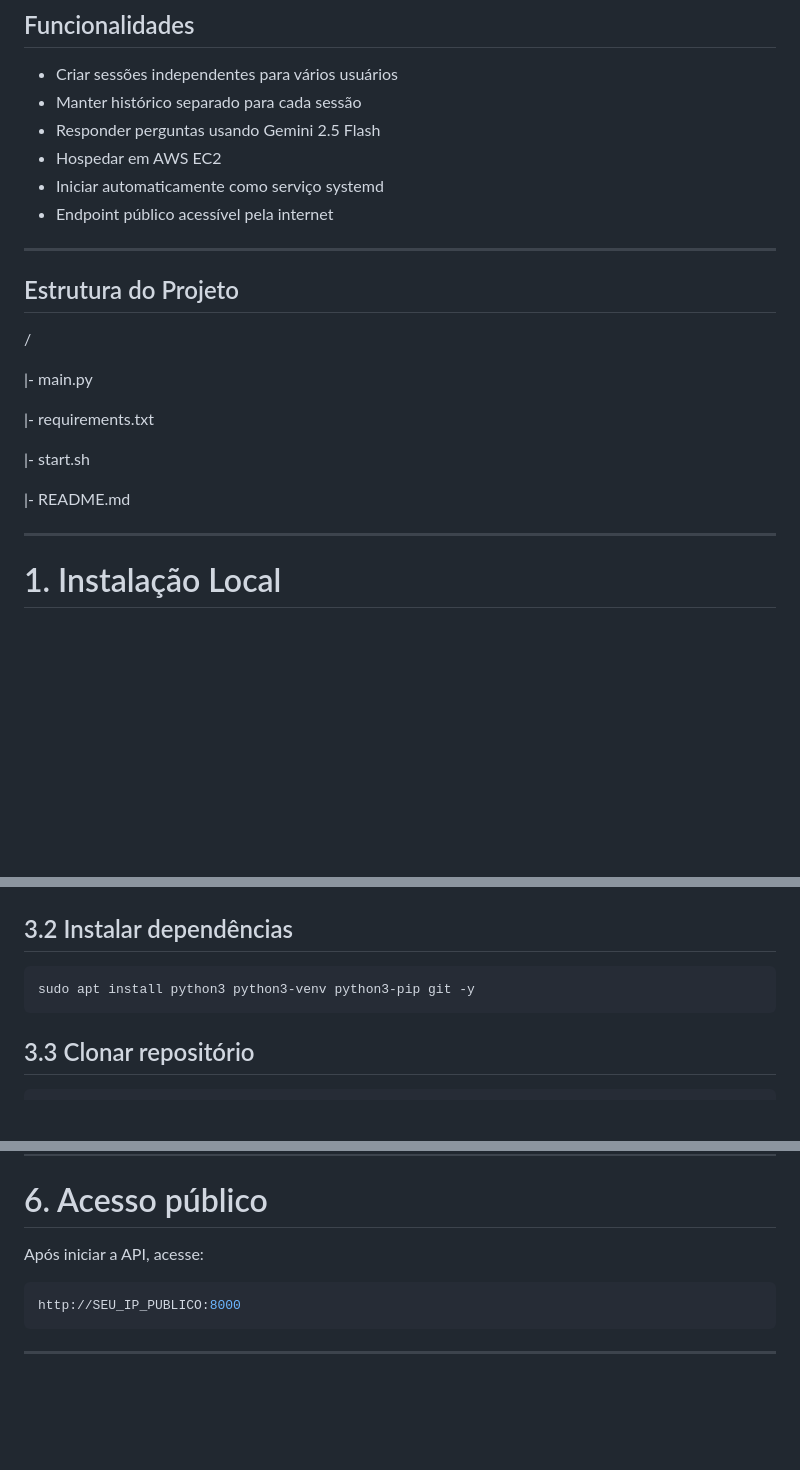
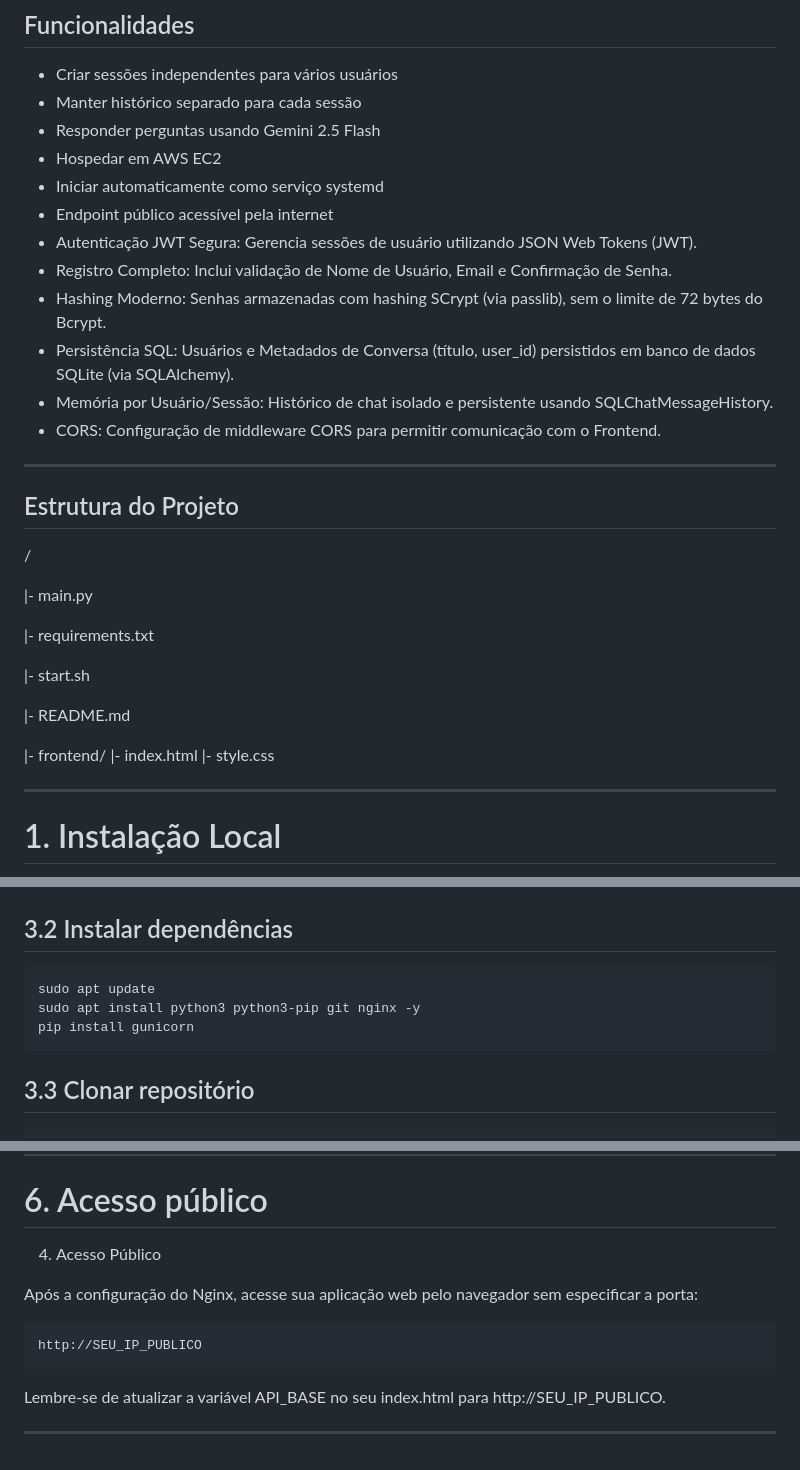
Before and after one commit to gabLCS/chatbot, a Markdown page: README.md, 3 parts joined by grey strips. Rendered like a GitHub page; blank space fills up the shorter version.

````diff
--- a/README.md
+++ b/README.md
@@ -19,6 +19,12 @@ O Gemini, por outro lado, oferece uma camada gratuita mais generosa, facilitando
 - Hospedar em AWS EC2
 - Iniciar automaticamente como serviço systemd
 - Endpoint público acessível pela internet
+- Autenticação JWT Segura: Gerencia sessões de usuário utilizando JSON Web Tokens (JWT).
+- Registro Completo: Inclui validação de Nome de Usuário, Email e Confirmação de Senha.
+- Hashing Moderno: Senhas armazenadas com hashing SCrypt (via passlib), sem o limite de 72 bytes do Bcrypt.
+- Persistência SQL: Usuários e Metadados de Conversa (título, user_id) persistidos em banco de dados SQLite (via SQLAlchemy).
+- Memória por Usuário/Sessão: Histórico de chat isolado e persistente usando SQLChatMessageHistory.
+- CORS: Configuração de middleware CORS para permitir comunicação com o Frontend.
 
 ---
 
@@ -33,6 +39,11 @@ O Gemini, por outro lado, oferece uma camada gratuita mais generosa, facilitando
 |- start.sh
 
 |- README.md
+
+|- frontend/
+    |- index.html
+    |- style.css
+
 
 
 ---
@@ -106,7 +181,9 @@ sudo apt update && sudo apt upgrade -y
 
 ## 3.2 Instalar dependências
 ```bash
-sudo apt install python3 python3-venv python3-pip git -y
+sudo apt update
+sudo apt install python3 python3-pip git nginx -y
+pip install gunicorn
 ```
 
 
@@ -219,10 +353,17 @@ journalctl -u chatbot -f
 
 # 6. Acesso público
 
-Após iniciar a API, acesse:
+4. Acesso Público
+
+Após a configuração do Nginx, acesse sua aplicação web pelo navegador sem especificar a porta:
+
 ```bash
-http://SEU_IP_PUBLICO:8000
+http://SEU_IP_PUBLICO
 ```
 
 
+Lembre-se de atualizar a variável API_BASE no seu index.html para http://SEU_IP_PUBLICO.
+
+
+
 ---
````
Also changed, not shown: other parts of README.md (+131 -10 lines).
